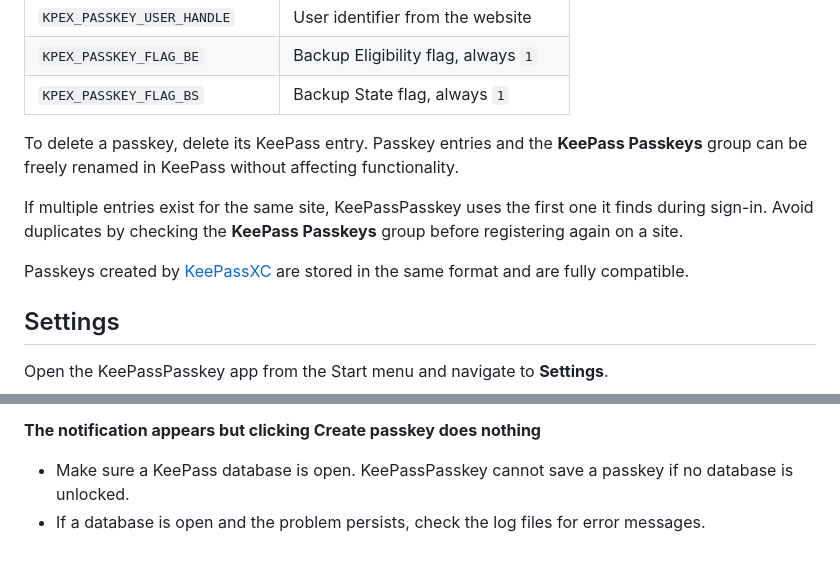
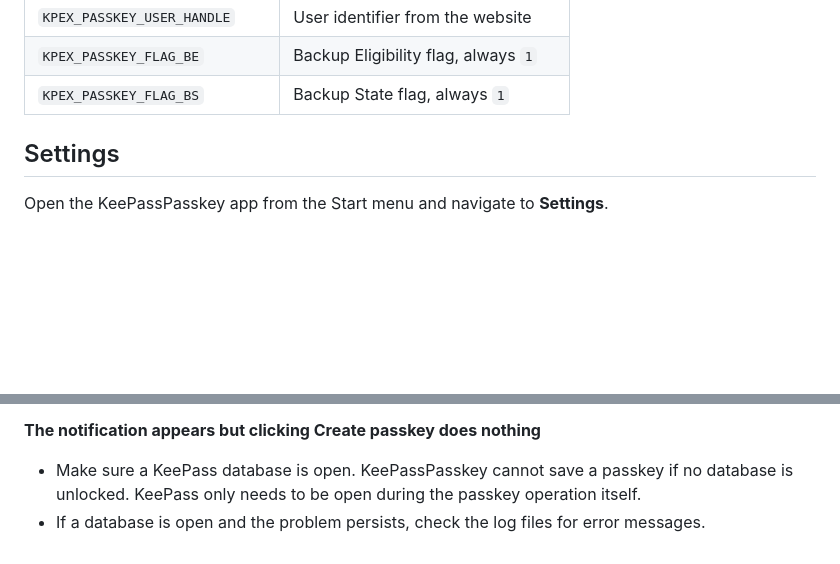
Before and after one commit to KeePassPasskey/keepasspasskey.github.io, a Markdown page: docs/user-guide.md, 2 parts joined by grey strips. Rendered like a GitHub page; blank space fills up the shorter version.

```diff
--- a/docs/user-guide.md
+++ b/docs/user-guide.md
@@ -102,12 +118,6 @@ Each passkey entry contains these custom fields:
 | `KPEX_PASSKEY_USER_HANDLE` | User identifier from the website |
 | `KPEX_PASSKEY_FLAG_BE` | Backup Eligibility flag, always `1` |
 | `KPEX_PASSKEY_FLAG_BS` | Backup State flag, always `1` |
-
-To delete a passkey, delete its KeePass entry. Passkey entries and the **KeePass Passkeys** group can be freely renamed in KeePass without affecting functionality.
-
-If multiple entries exist for the same site, KeePassPasskey uses the first one it finds during sign-in. Avoid duplicates by checking the **KeePass Passkeys** group before registering again on a site.
-
-Passkeys created by [KeePassXC](https://keepassxc.org/) are stored in the same format and are fully compatible.
 
 ## Settings
 
@@ -170,5 +180,5 @@ These settings are rarely needed. Leave them at their defaults unless you are tr
 
 **The notification appears but clicking Create passkey does nothing**
 
-- Make sure a KeePass database is open. KeePassPasskey cannot save a passkey if no database is unlocked.
+- Make sure a KeePass database is open. KeePassPasskey cannot save a passkey if no database is unlocked. KeePass only needs to be open during the passkey operation itself.
 - If a database is open and the problem persists, check the log files for error messages.
```
Also changed, not shown: other parts of docs/user-guide.md (+19 -3 lines), README.md (+1 -1 lines).
